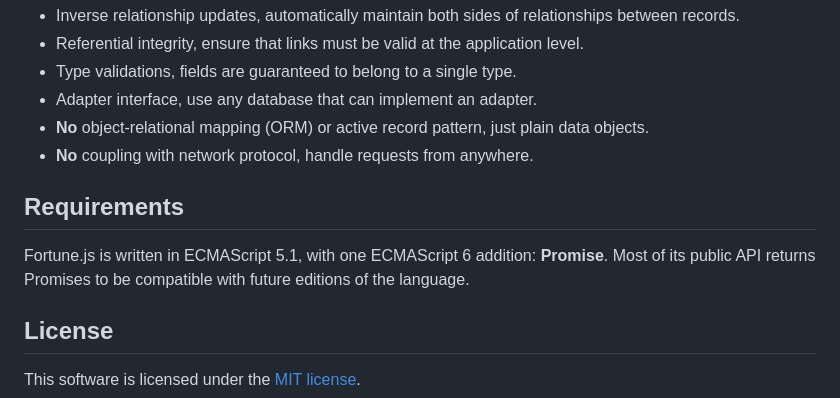
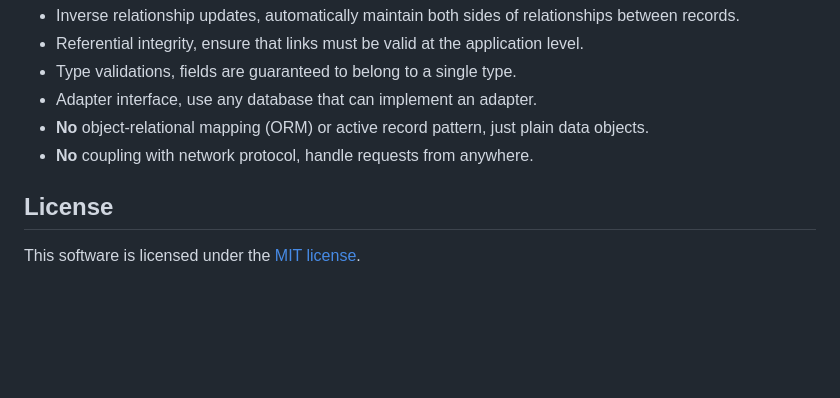
Before and after one commit to fortunejs/fortune, a Markdown page: README.md, the part around one of its changes. GitHub-like rendering; blank space fills up the shorter version.

```diff
--- a/README.md
+++ b/README.md
@@ -155,11 +155,6 @@ Fortune.js implements its own [wire protocol](https://github.com/fortunejs/fortu
 - **No** coupling with network protocol, handle requests from anywhere.
 
 
-## Requirements
-
-Fortune.js is written in ECMAScript 5.1, with one ECMAScript 6 addition: **Promise**. Most of its public API returns Promises to be compatible with future editions of the language.
-
-
 ## License
 
 This software is licensed under the [MIT license](https://raw.githubusercontent.com/fortunejs/fortune/master/LICENSE).
```
Also changed, not shown: other parts of README.md (+1 -1 lines).
